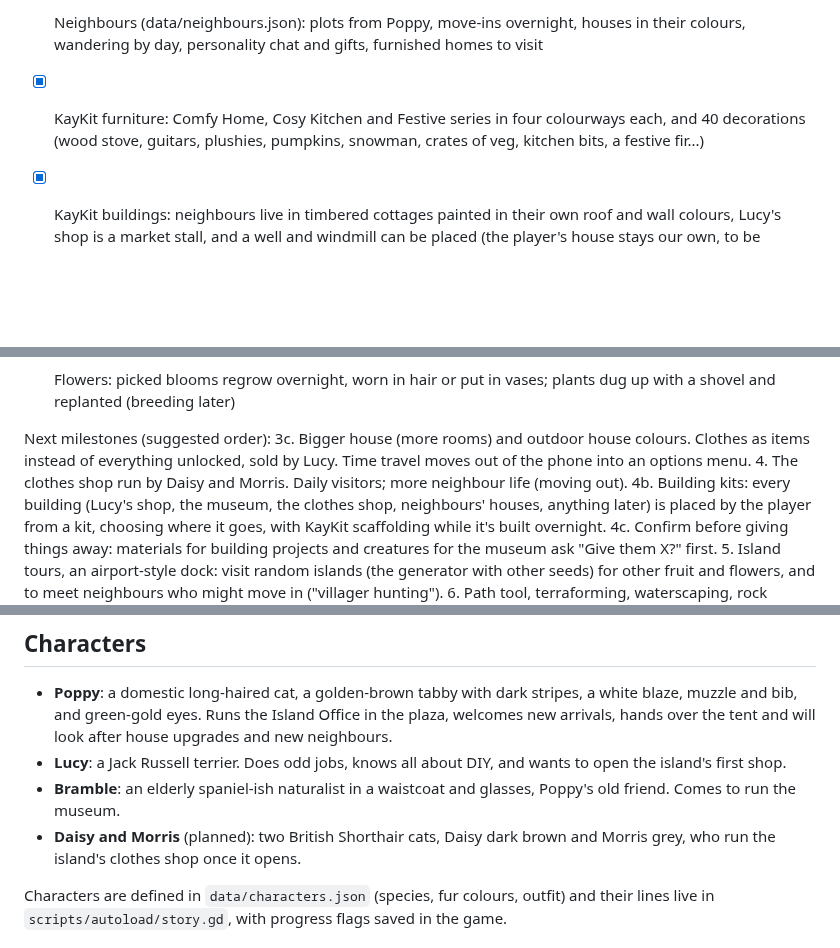
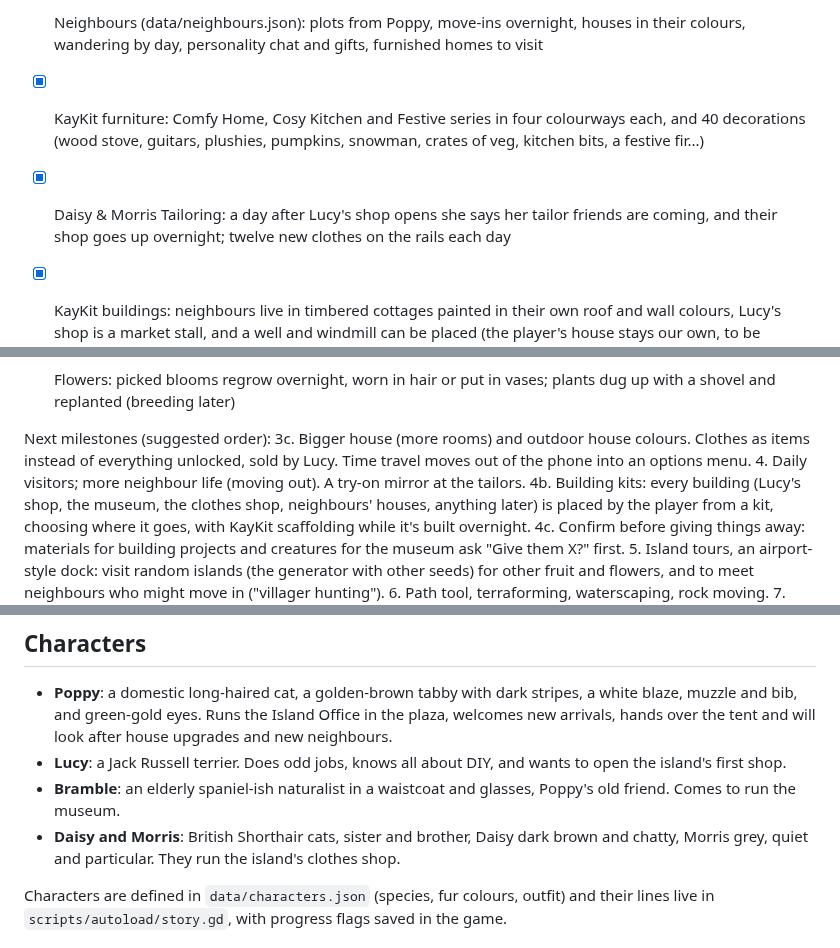
Before and after one commit to kristiangl/CosyIsland, a Markdown page: docs/DESIGN.md, 3 parts joined by grey strips. GitHub-like rendering; blank space fills up the shorter version.

```diff
--- a/docs/DESIGN.md
+++ b/docs/DESIGN.md
@@ -158,6 +158,8 @@ Milestone 3b:
 - [x] KayKit furniture: Comfy Home, Cosy Kitchen and Festive series in four colourways
   each, and 40 decorations (wood stove, guitars, plushies, pumpkins, snowman, crates of
   veg, kitchen bits, a festive fir...)
+- [x] Daisy & Morris Tailoring: a day after Lucy's shop opens she says her tailor friends
+  are coming, and their shop goes up overnight; twelve new clothes on the rails each day
 - [x] KayKit buildings: neighbours live in timbered cottages painted in their own roof
   and wall colours, Lucy's shop is a market stall, and a well and windmill can be placed
   (the player's house stays our own, to be customised)
@@ -175,8 +177,7 @@ Next milestones (suggested order):
 3c. Bigger house (more rooms) and outdoor house colours. Clothes as items instead of
    everything unlocked, sold by Lucy. Time travel moves out of the phone into an
    options menu.
-4. The clothes shop run by Daisy and Morris. Daily visitors; more neighbour life
-   (moving out).
+4. Daily visitors; more neighbour life (moving out). A try-on mirror at the tailors.
 4b. Building kits: every building (Lucy's shop, the museum, the clothes shop,
    neighbours' houses, anything later) is placed by the player from a kit, choosing
    where it goes, with KayKit scaffolding while it's built overnight.
@@ -199,8 +200,8 @@ Next milestones (suggested order):
   open the island's first shop.
 - **Bramble**: an elderly spaniel-ish naturalist in a waistcoat and glasses, Poppy's
   old friend. Comes to run the museum.
-- **Daisy and Morris** (planned): two British Shorthair cats, Daisy dark brown and Morris
-  grey, who run the island's clothes shop once it opens.
+- **Daisy and Morris**: British Shorthair cats, sister and brother, Daisy dark brown and
+  chatty, Morris grey, quiet and particular. They run the island's clothes shop.
 
 Characters are defined in `data/characters.json` (species, fur colours, outfit) and
 their lines live in `scripts/autoload/story.gd`, with progress flags saved in the game.
```
Also changed, not shown: CLAUDE.md (+2 -2 lines), README.md (+6 -0 lines), docs/screenshots/tailors.png (added), 13 other files.
